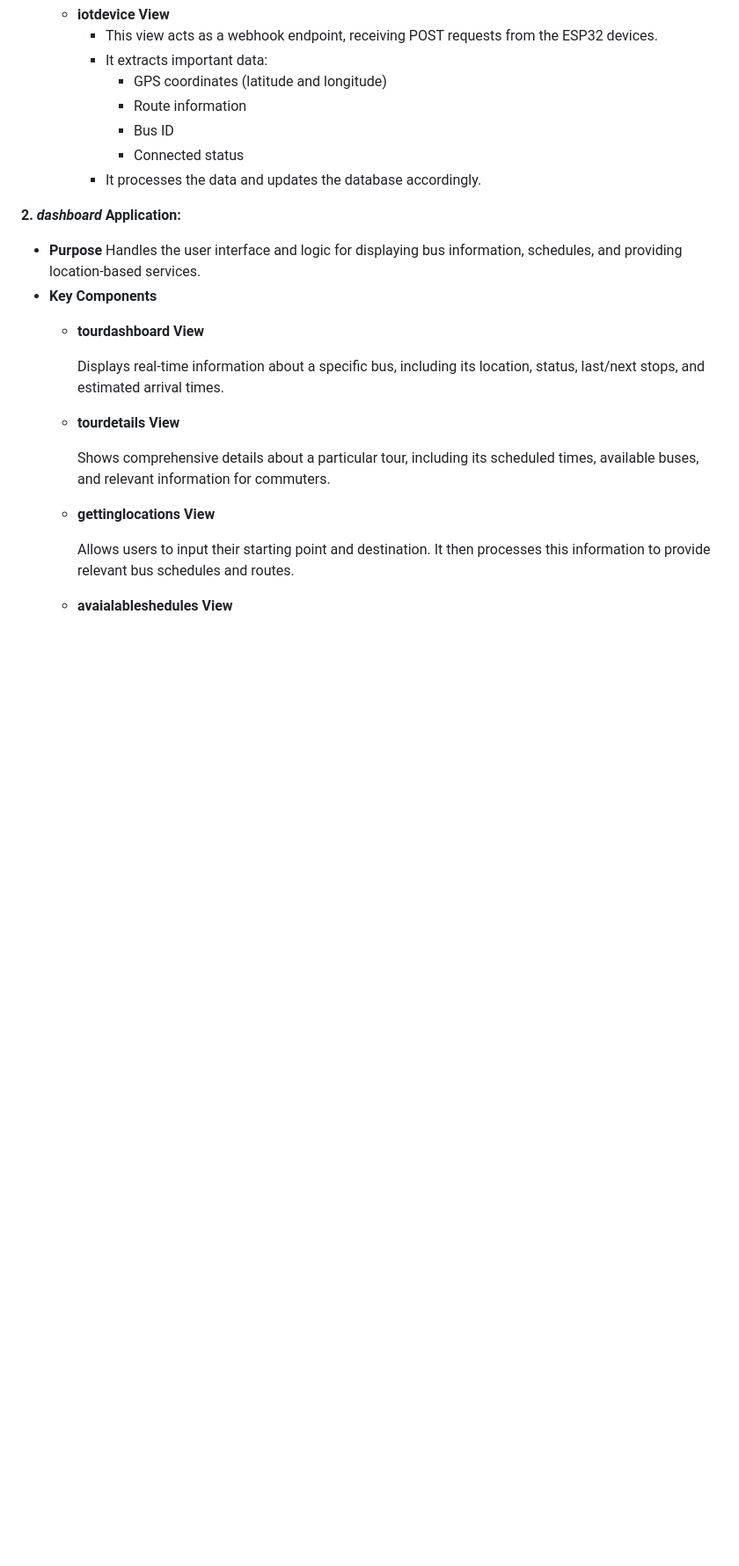
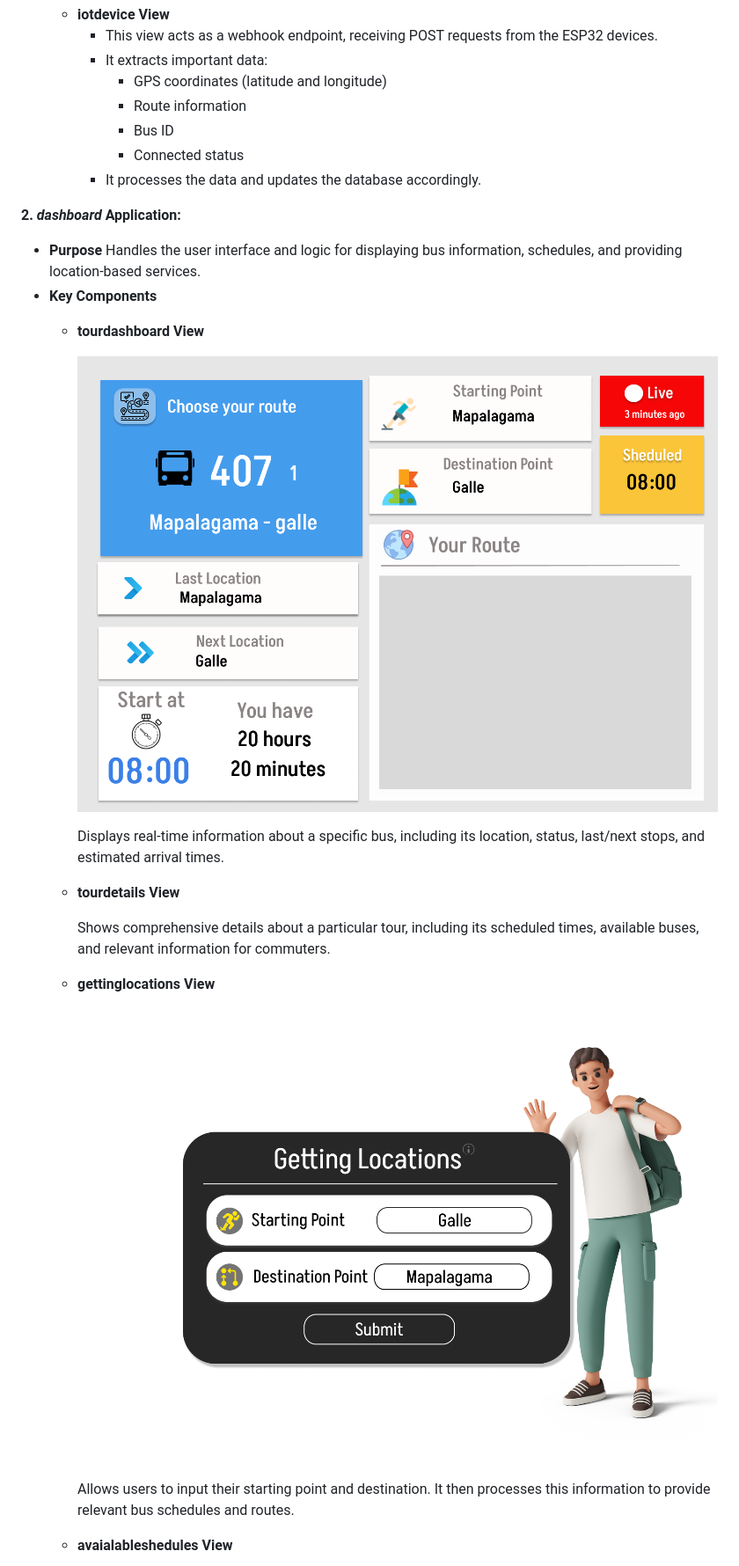
Before and after one commit to yasanthaniroshan/Bus-Tracking-System, a Markdown page: Docs/README.md, the part around the change printed below. Shown: that part at 88% size. Drawn GitHub-style; pictures changed too: Docs/GettingData.png (added), Docs/dashboard.png (added); blank space fills up the shorter version.

```diff
--- a/Docs/README.md
+++ b/Docs/README.md
@@ -99,11 +101,17 @@ The project is structured into two primary Django applications:
    - **Key Components**
       - **tourdashboard View**
 
+        ![tourdashboard](../Docs/dashboard.png)
+
         Displays real-time information about a specific bus, including its location, status, last/next stops, and estimated arrival times.
       - **tourdetails View**
 
+
          Shows comprehensive details about a particular tour, including its scheduled times, available buses, and relevant information for commuters.
+
        - **gettinglocations View**
+
+          ![gettinglocations](../Docs/GettingData.png)
 
           Allows users to input their starting point and destination. It then processes this information to provide relevant bus schedules and routes.
       - **avaialableshedules View**
```
Also changed, not shown: other parts of Docs/README.md (+15 -0 lines), Docs/AvailableShedules.png (added), Docs/Feedback.png (added), Docs/frontpage.png (added).
